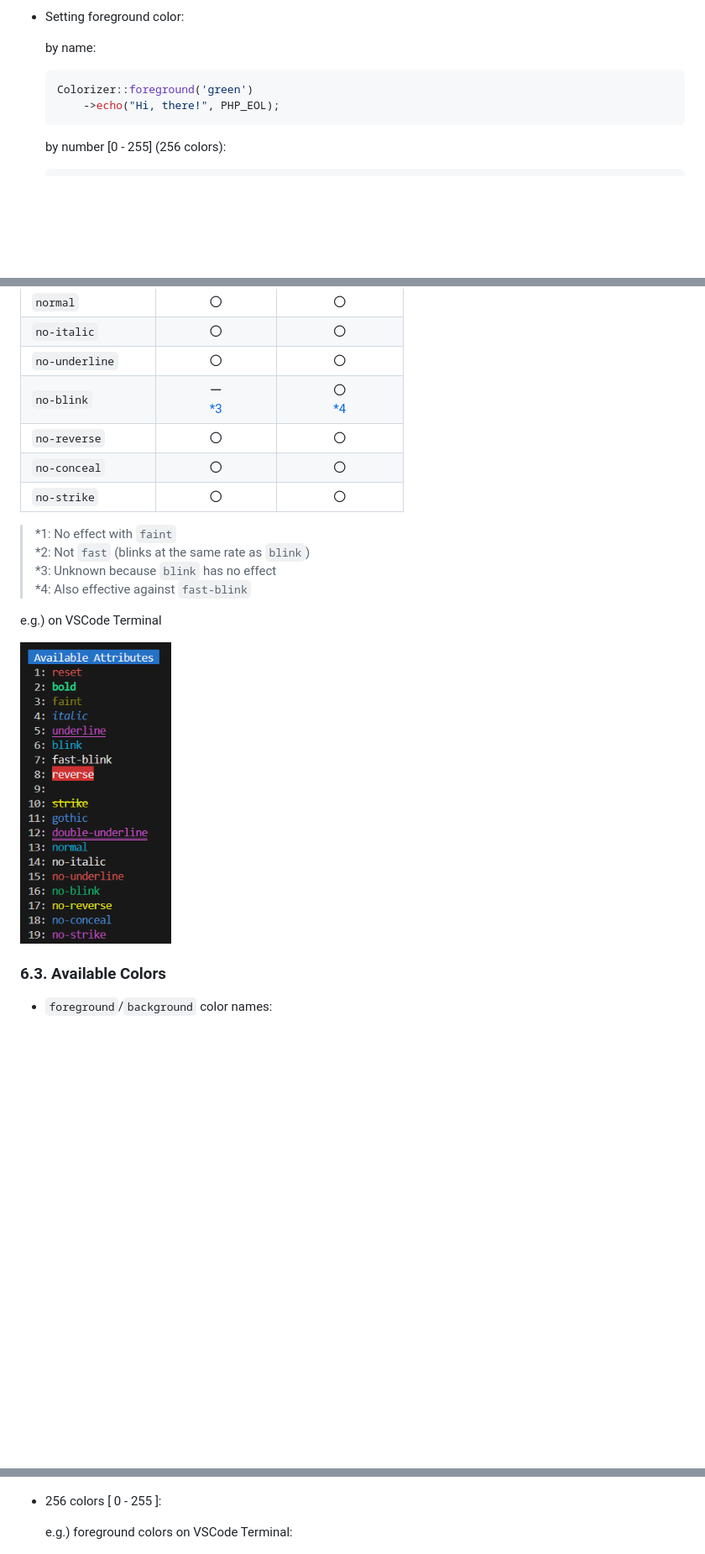
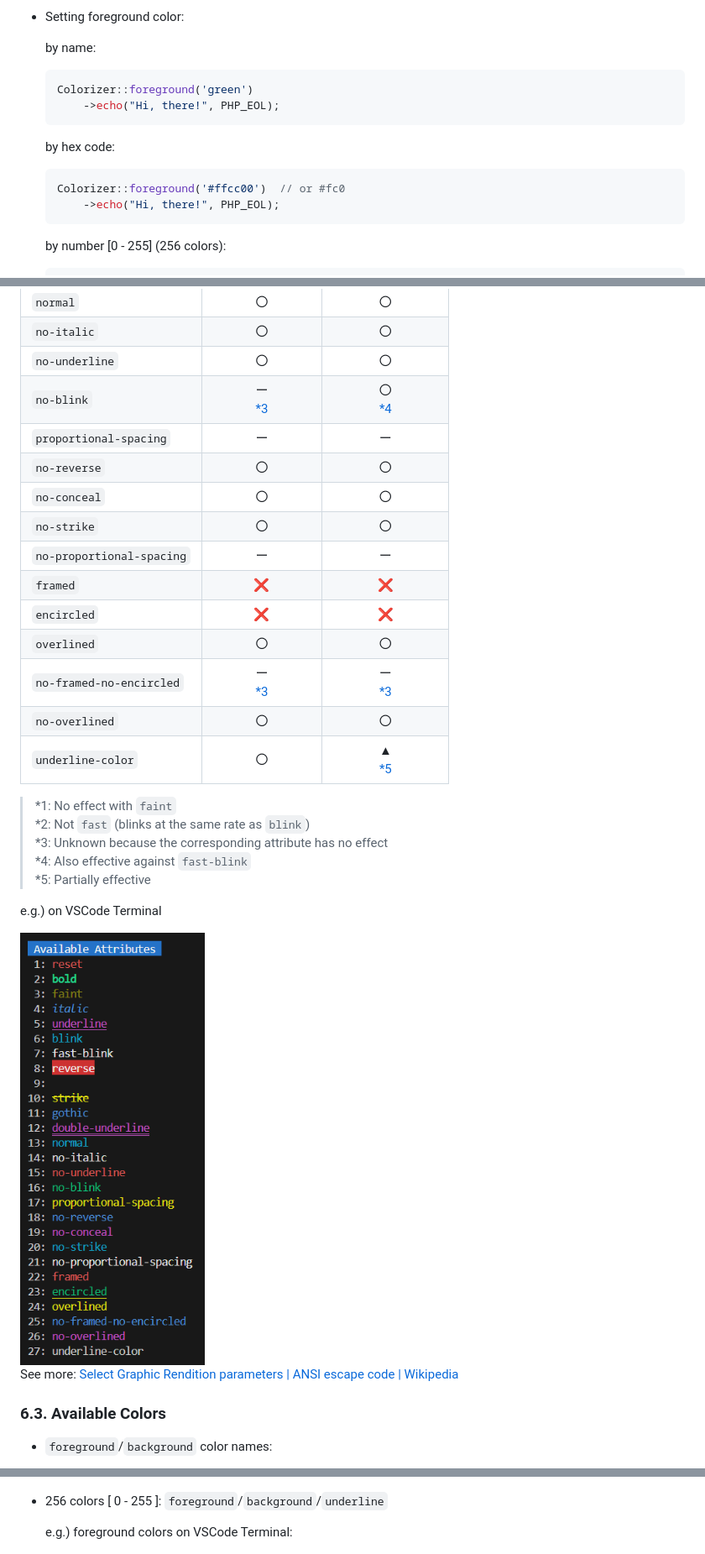
Before and after one commit to macocci7/BashColorizer, a Markdown page: README.md, 3 parts joined by grey strips. Shown at 84% size. Rendered like a GitHub page; pictures changed too: arts/available_attributes.png; blank space fills up the shorter version.

Commit message:
Add attributes

````diff
--- a/README.md
+++ b/README.md
@@ -123,6 +123,12 @@ composer require macocci7/bash-colorizer
         ->echo("Hi, there!", PHP_EOL);
     ```
 
+    by hex code:
+    ```php
+    Colorizer::foreground('#ffcc00')  // or #fc0
+        ->echo("Hi, there!", PHP_EOL);
+    ```
+
     by number [0 - 255] (256 colors):
     ```php
     Colorizer::foreground(2)
@@ -223,22 +257,34 @@ composer require macocci7/bash-colorizer
 |`no-italic`|〇|〇|
 |`no-underline`|〇|〇|
 |`no-blink`|ー<br><a href="#note3">*3</a>|〇<br><a href="#note4">*4</a>|
+|`proportional-spacing`|ー|ー|
 |`no-reverse`|〇|〇|
 |`no-conceal`|〇|〇|
 |`no-strike`|〇|〇|
+|`no-proportional-spacing`|ー|ー|
+|`framed`|❌|❌|
+|`encircled`|❌|❌|
+|`overlined`|〇|〇|
+|`no-framed-no-encircled`|ー<br><a href="#note3">*3</a>|ー<br><a href="#note3">*3</a>|
+|`no-overlined`|〇|〇|
+|`underline-color`|〇|▲<br><a href="#note5">*5</a>|
 
 > <a id="note1"></a>
 *1: No effect with `faint`<br>
 > <a id="note2"></a>
 *2: Not `fast` (blinks at the same rate as `blink`)<br>
 > <a id="note3"></a>
-*3: Unknown because `blink` has no effect<br>
+*3: Unknown because the corresponding attribute has no effect<br>
 > <a id="note4"></a>
 *4: Also effective against `fast-blink`<br>
+> <a id="note5"></a>
+*5: Partially effective<br>
 
 e.g.) on VSCode Terminal
 
-<img src="arts/available_attributes.png" width="180" height="360" />
+<img src="arts/available_attributes.png" width="220" height="515" />
+
+See more: [Select Graphic Rendition parameters | ANSI escape code | Wikipedia](https://en.wikipedia.org/wiki/ANSI_escape_code#Select_Graphic_Rendition_parameters)
 
 ### 6.3. Available Colors
 
@@ -261,7 +307,7 @@ e.g.) on VSCode Terminal
     |---|---|
     |<img src="arts/available_foreground_colors.png" with="240" height="216" />|<img src="arts/available_background_colors.png" with="240" height="216" />|
 
-- 256 colors [ 0 - 255 ]:
+- 256 colors [ 0 - 255 ]: `foreground`/`background`/`underline`
 
     e.g.) foreground colors on VSCode Terminal:
 
````
Also changed, not shown: other parts of README.md (+38 -0 lines), arts/underline_24bitcolors.png (added), arts/underline_256colors.png (added), 11 other files.
